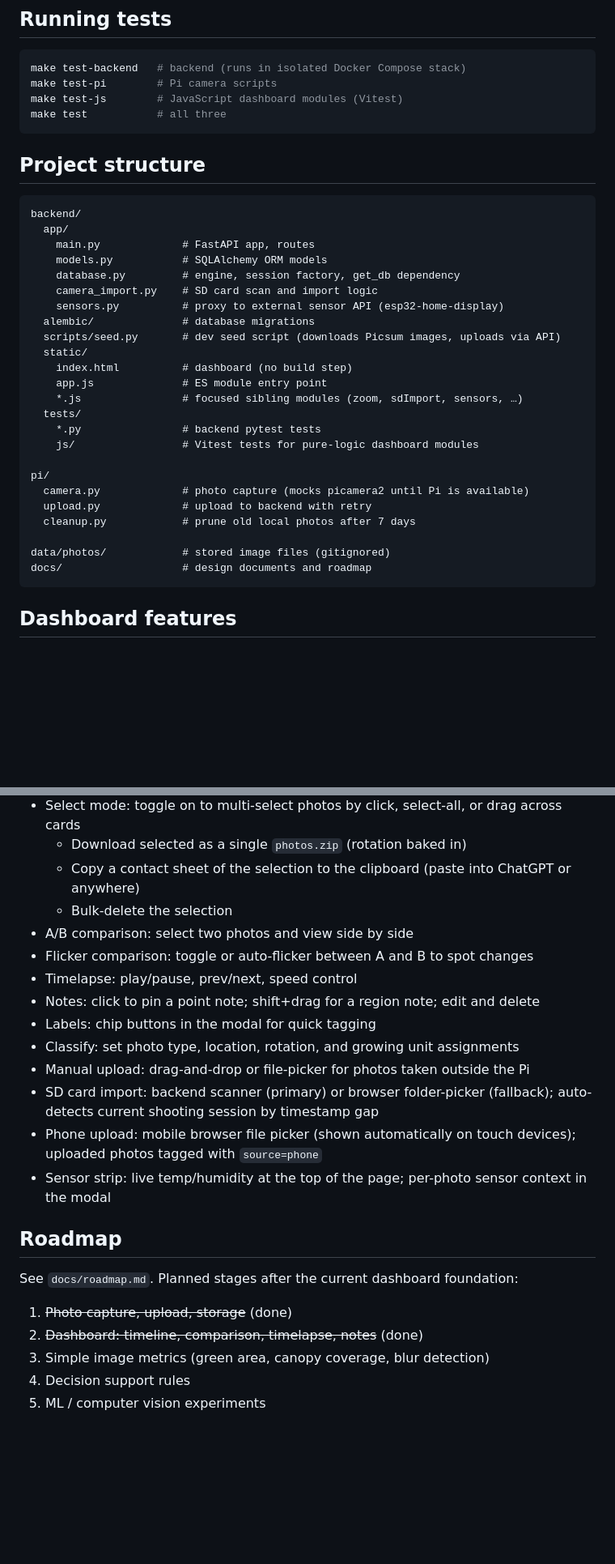
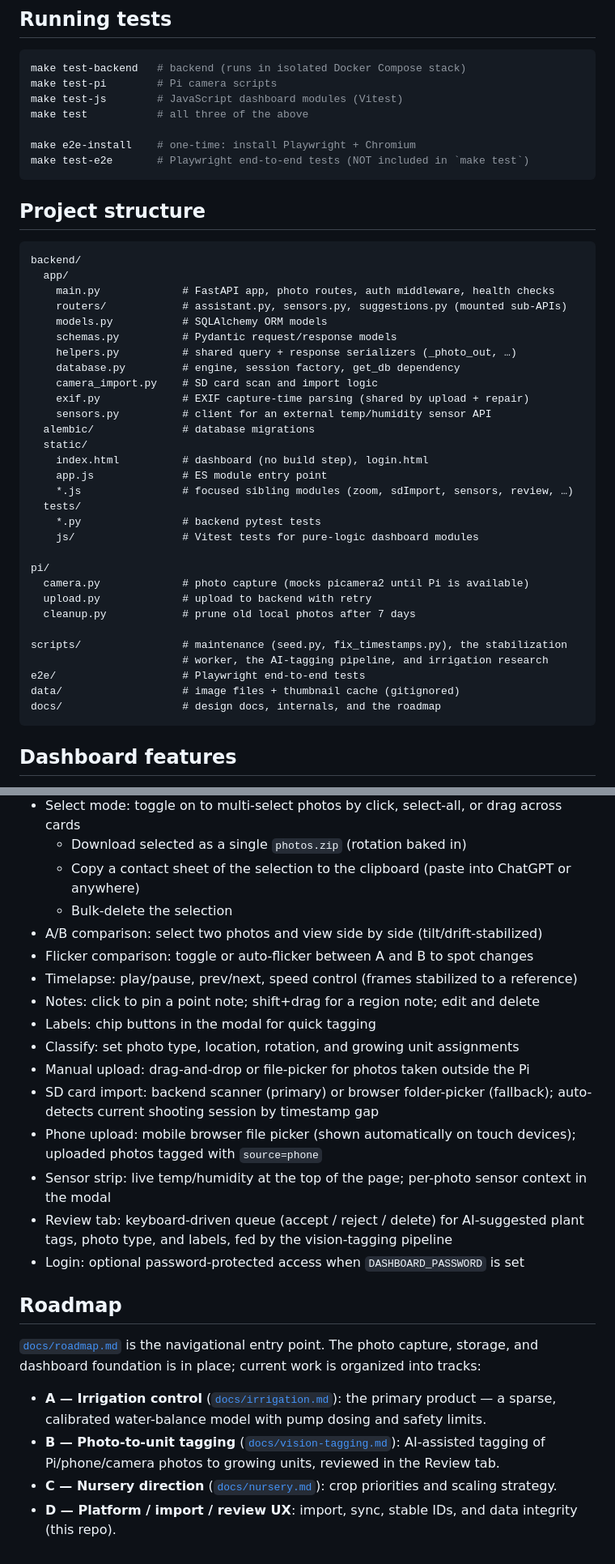
Before and after one commit to marcogallotta/plant-monitor, a Markdown page: README.md, 2 parts joined by grey strips. Shown at 81% size. Drawn GitHub-style; blank space fills up the shorter version.

Commit message:
docs: refresh README for current state
Reflect the router refactor, AI tag-suggestion Review tab, auth/public
access, sensor proxy, and stabilization worker. Fix the project-structure
block (routers/helpers/exif, seed.py lives in repo-root scripts/, add
e2e/). Add make test-e2e. Replace the stale stage list with the current
irrigation + vision-tagging track structure. Wrap to 100 cols.

````diff
--- a/README.md
+++ b/README.md
@@ -56,25 +77,31 @@ make seed
 make test-backend   # backend (runs in isolated Docker Compose stack)
 make test-pi        # Pi camera scripts
 make test-js        # JavaScript dashboard modules (Vitest)
-make test           # all three
+make test           # all three of the above
+
+make e2e-install    # one-time: install Playwright + Chromium
+make test-e2e       # Playwright end-to-end tests (NOT included in `make test`)
 ```
 
 ## Project structure
 
-```
+```text
 backend/
   app/
-    main.py             # FastAPI app, routes
+    main.py             # FastAPI app, photo routes, auth middleware, health checks
+    routers/            # assistant.py, sensors.py, suggestions.py (mounted sub-APIs)
     models.py           # SQLAlchemy ORM models
+    schemas.py          # Pydantic request/response models
+    helpers.py          # shared query + response serializers (_photo_out, …)
     database.py         # engine, session factory, get_db dependency
     camera_import.py    # SD card scan and import logic
-    sensors.py          # proxy to external sensor API (esp32-home-display)
+    exif.py             # EXIF capture-time parsing (shared by upload + repair)
+    sensors.py          # client for an external temp/humidity sensor API
   alembic/              # database migrations
-  scripts/seed.py       # dev seed script (downloads Picsum images, uploads via API)
   static/
-    index.html          # dashboard (no build step)
+    index.html          # dashboard (no build step), login.html
     app.js              # ES module entry point
-    *.js                # focused sibling modules (zoom, sdImport, sensors, …)
+    *.js                # focused sibling modules (zoom, sdImport, sensors, review, …)
   tests/
     *.py                # backend pytest tests
     js/                 # Vitest tests for pure-logic dashboard modules
@@ -84,8 +111,11 @@ pi/
   upload.py             # upload to backend with retry
   cleanup.py            # prune old local photos after 7 days
 
-data/photos/            # stored image files (gitignored)
-docs/                   # design documents and roadmap
+scripts/                # maintenance (seed.py, fix_timestamps.py), the stabilization
+                        # worker, the AI-tagging pipeline, and irrigation research
+e2e/                    # Playwright end-to-end tests
+data/                   # image files + thumbnail cache (gitignored)
+docs/                   # design docs, internals, and the roadmap
 ```
 
 ## Dashboard features
@@ -99,23 +129,31 @@ docs/                   # design documents and roadmap
   - Download selected as a single `photos.zip` (rotation baked in)
   - Copy a contact sheet of the selection to the clipboard (paste into ChatGPT or anywhere)
   - Bulk-delete the selection
-- A/B comparison: select two photos and view side by side
+- A/B comparison: select two photos and view side by side (tilt/drift-stabilized)
 - Flicker comparison: toggle or auto-flicker between A and B to spot changes
-- Timelapse: play/pause, prev/next, speed control
+- Timelapse: play/pause, prev/next, speed control (frames stabilized to a reference)
 - Notes: click to pin a point note; shift+drag for a region note; edit and delete
 - Labels: chip buttons in the modal for quick tagging
 - Classify: set photo type, location, rotation, and growing unit assignments
 - Manual upload: drag-and-drop or file-picker for photos taken outside the Pi
-- SD card import: backend scanner (primary) or browser folder-picker (fallback); auto-detects current shooting session by timestamp gap
-- Phone upload: mobile browser file picker (shown automatically on touch devices); uploaded photos tagged with `source=phone`
+- SD card import: backend scanner (primary) or browser folder-picker (fallback); auto-detects
+  current shooting session by timestamp gap
+- Phone upload: mobile browser file picker (shown automatically on touch devices); uploaded photos
+  tagged with `source=phone`
 - Sensor strip: live temp/humidity at the top of the page; per-photo sensor context in the modal
+- Review tab: keyboard-driven queue (accept / reject / delete) for AI-suggested plant tags, photo
+  type, and labels, fed by the vision-tagging pipeline
+- Login: optional password-protected access when `DASHBOARD_PASSWORD` is set
 
 ## Roadmap
 
-See `docs/roadmap.md`. Planned stages after the current dashboard foundation:
+[`docs/roadmap.md`](docs/roadmap.md) is the navigational entry point. The photo capture, storage,
+and dashboard foundation is in place; current work is organized into tracks:
 
-1. ~~Photo capture, upload, storage~~ (done)
-2. ~~Dashboard: timeline, comparison, timelapse, notes~~ (done)
-3. Simple image metrics (green area, canopy coverage, blur detection)
-4. Decision support rules
-5. ML / computer vision experiments
+- **A — Irrigation control** ([`docs/irrigation.md`](docs/irrigation.md)): the primary product — a
+  sparse, calibrated water-balance model with pump dosing and safety limits.
+- **B — Photo-to-unit tagging** ([`docs/vision-tagging.md`](docs/vision-tagging.md)): AI-assisted
+  tagging of Pi/phone/camera photos to growing units, reviewed in the Review tab.
+- **C — Nursery direction** ([`docs/nursery.md`](docs/nursery.md)): crop priorities and scaling
+  strategy.
+- **D — Platform / import / review UX**: import, sync, stable IDs, and data integrity (this repo).
````
Also changed, not shown: other parts of README.md (+26 -5 lines).
